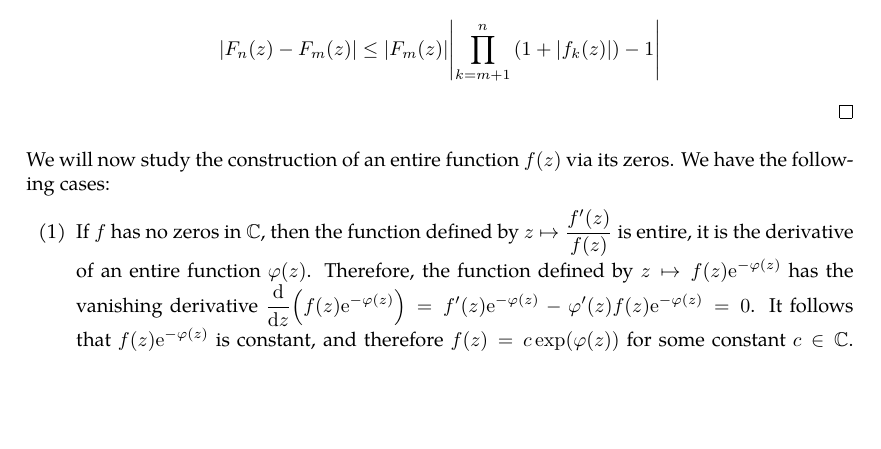
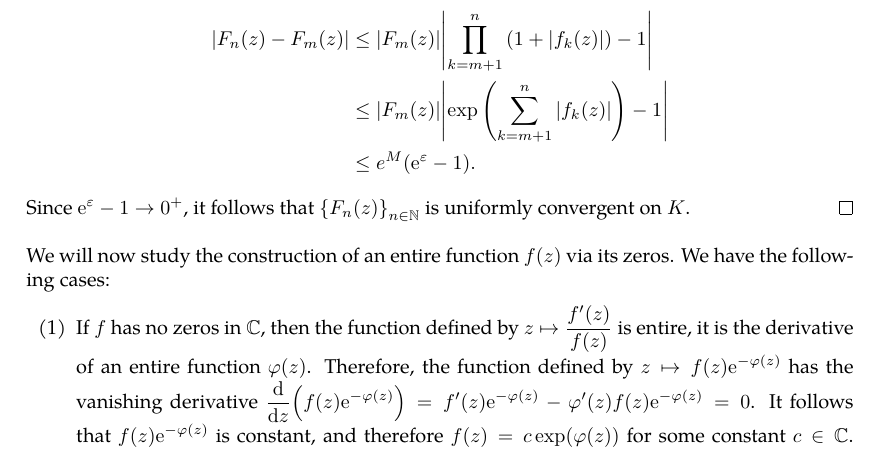
Before and after one commit to slipperking/complex-analysis-latex, a LaTeX document (main.tex): part of page 88 of 121, cut so that both start at the same text, the shorter picture padded with empty space. Compiled offline with pdfLaTeX.

Commit message:
overleaf_to_git (Tue Jul 22 00:06:24 2025 -0700): update main.tex from r18120 to r18127

```diff
--- a/main.tex
+++ b/main.tex
@@ -2271,8 +2271,11 @@ We also have:
 \begin{proof}
     Let \(K\subset U\) be an arbitrary compact set. By the uniform convergence of \(\sum_{k=1}^\infty \abs{f_k(z)}\) on \(K\), it follows that the uniform limit is continuous by the Uniform Limit Theorem (\autoref{thm:uniformlimit}). By continuity on a compact set, it follows that the limit is bounded by some constant \(M'\). Additionally, \(\forall\varepsilon>0\), \(\exists N\in\mathbb{N}\) such that \(\forall n>N\), \(\sum_{k=1}^n \abs{f_k(z)}<M'+\varepsilon\). It follows that the partial sums are uniformly bounded in \(K\) by \(M=\max\qty[\max_{k=1}^N\qty(\max_{z\in K}f_k(z)), M'+\varepsilon]\). Similarly, by earlier discussion of infinite products, we have \[F_n(z)=\prod_{k=1}^n\qty(1+\abs{f_k(z)})\leq\exp\qty(\sum_{k=1}^n\abs{f_k(z)})\leq \ee^{M},\]
     or in other words, the partial products are uniformly bounded on \(K\). Let \(0<\varepsilon<1\) be arbitrary. By definition, there exists \(N\in\mathbb{N}\) such that \(\forall n>m>N\), \(\abs{\sum_{k=m+1}^n f_k(z)}<\varepsilon\) for all \(z\in K\). The difference between the partial products \(F_n(z)\) satisfies \begin{align*}
-        \abs{F_n(z)-F_m(z)}&\leq \abs{F_m(z)}\abs{\prod_{k=m+1}^n\qty(1+\abs{f_k(z)})-1}
+        \abs{F_n(z)-F_m(z)}&\leq \abs{F_m(z)}\abs{\prod_{k=m+1}^n\qty(1+\abs{f_k(z)})-1}\\
+        &\leq\abs{F_m(z)}\abs{\exp\qty(\sum_{k=m+1}^n\abs{f_k(z)})-1}\\
+        &\leq e^M\qty(\ee^\varepsilon -1).
     \end{align*}
+    Since \(\ee^{\varepsilon}-1\to 0^+\), it follows that \(\qty{F_n(z)}_{n\in\mathbb{N}}\) is uniformly convergent on \(K\).
 \end{proof}
 We will now study the construction of an entire function \(f(z)\) via its zeros. We have the following cases:
 \begin{enumerate}
```
